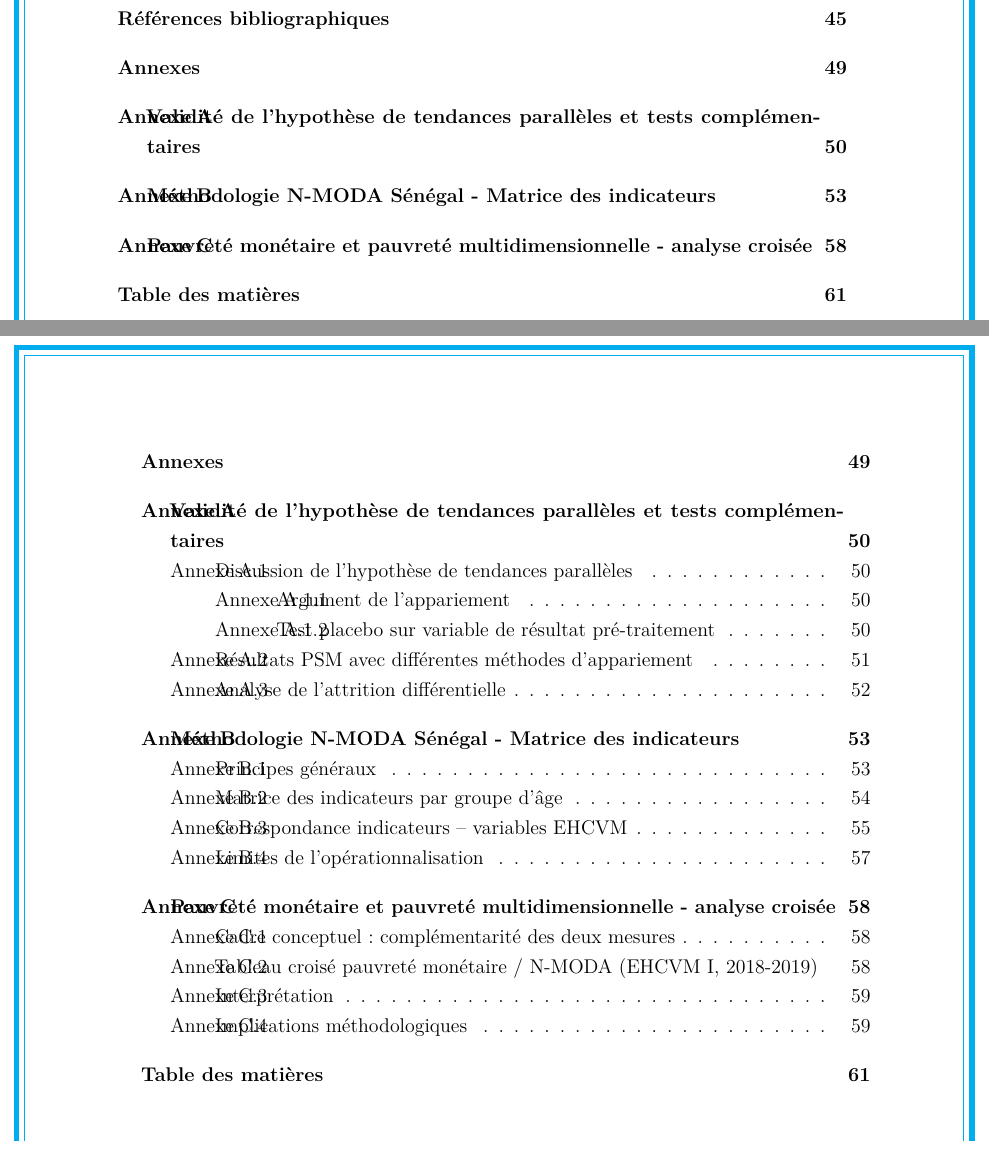
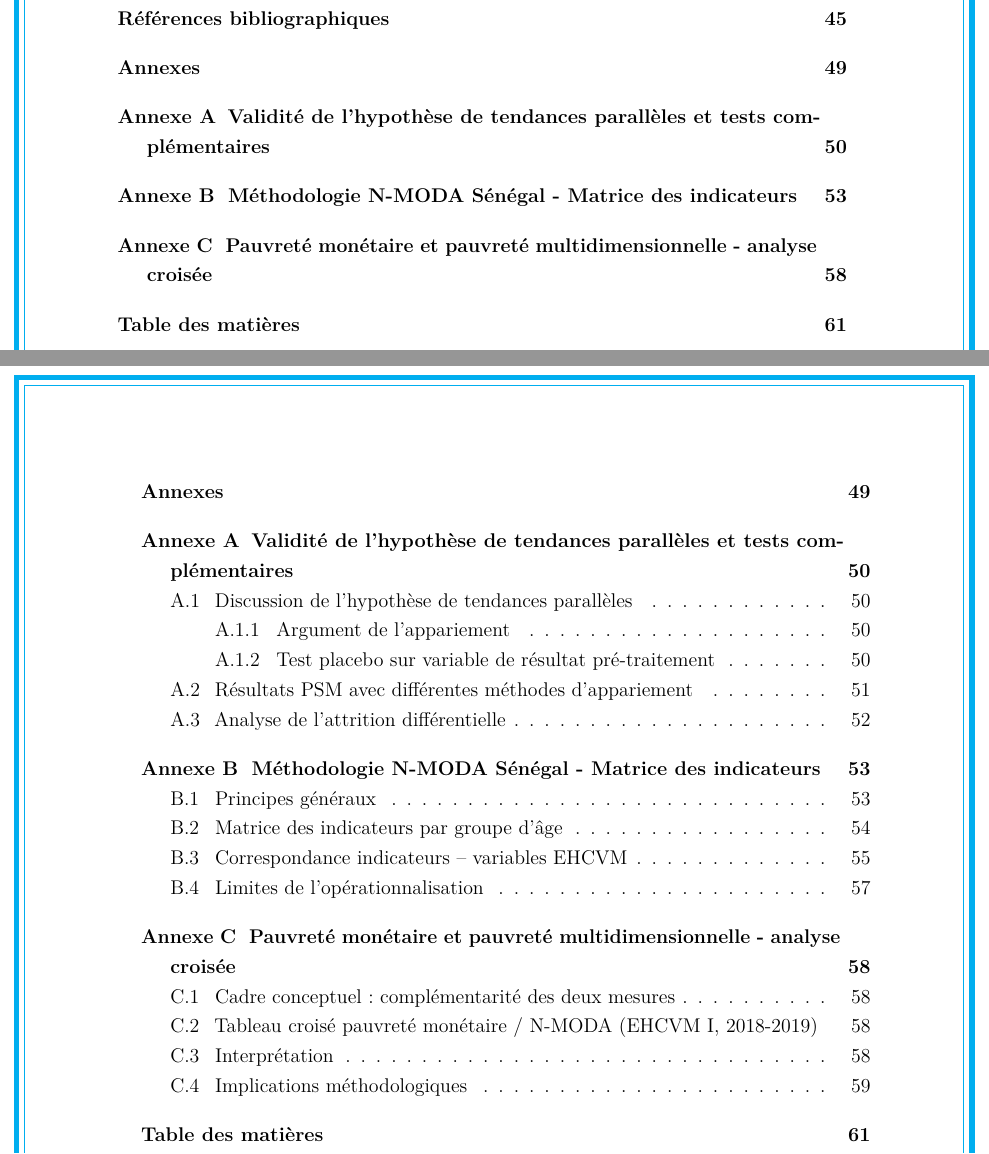
Before and after one commit to JODRAFF9/MEMOIRE, a LaTeX document (latex/main.tex): two parts of pages 7 and 74 of 74, joined at a grey line, cut so that both start at the same text. Compiled offline with pdfLaTeX.

Commit message:
Fix annexes : bandeau Annexe A sans casser la table des matières
Co-Authored-By: Claude <noreply@anthropic.com>

```diff
--- a/latex/main.tex
+++ b/latex/main.tex
@@ -158,7 +158,8 @@
 \pretocmd{\section}{\clearpage}{}{}
 
 % ── Annexes ─────────────────────────────────────────────────
-\usepackage{appendix}
+\usepackage[titletoc]{appendix}
+\renewcommand{\appendixname}{Annexe}
 
 % ── Sommaire court (coexiste avec \tableofcontents via fichier .stoc séparé)
 \usepackage{shorttoc}
```
Also changed, not shown: latex/main.tex (3 more changed lines).
